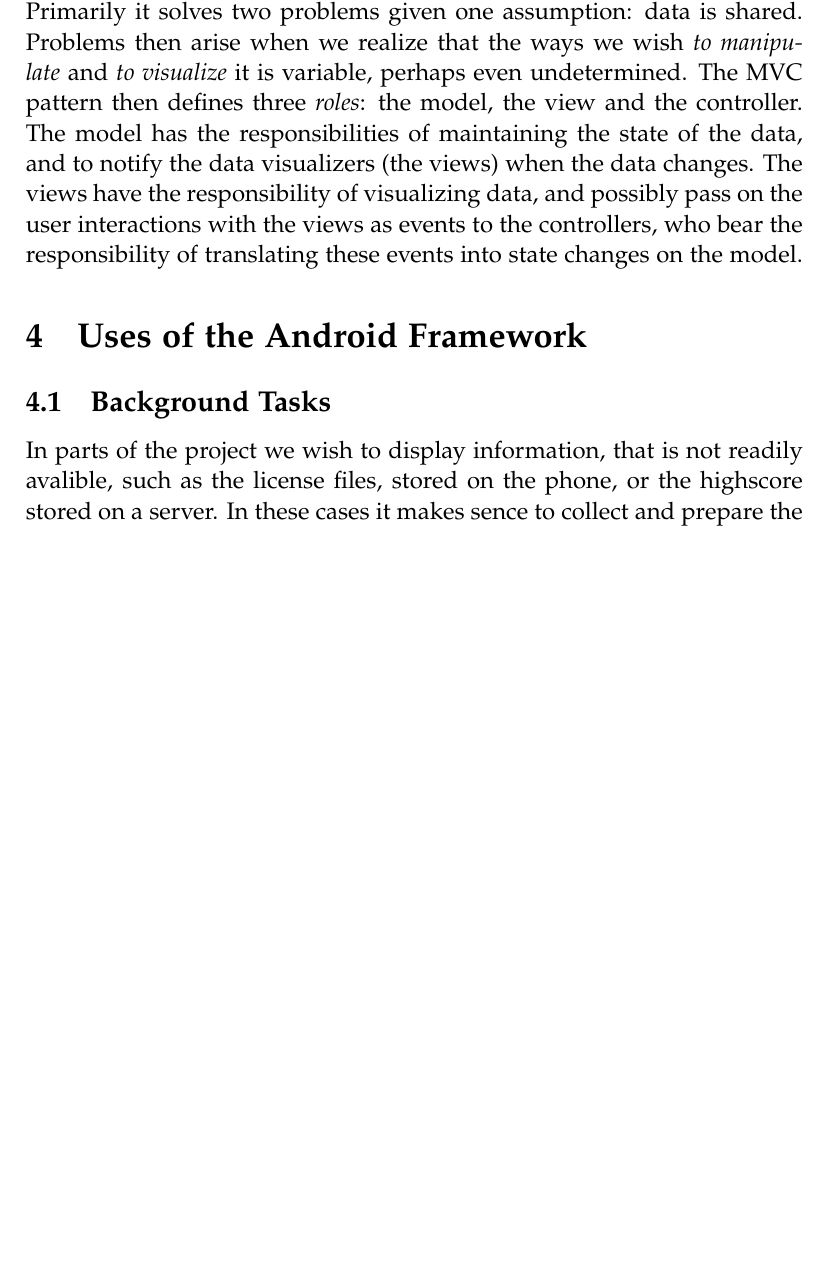
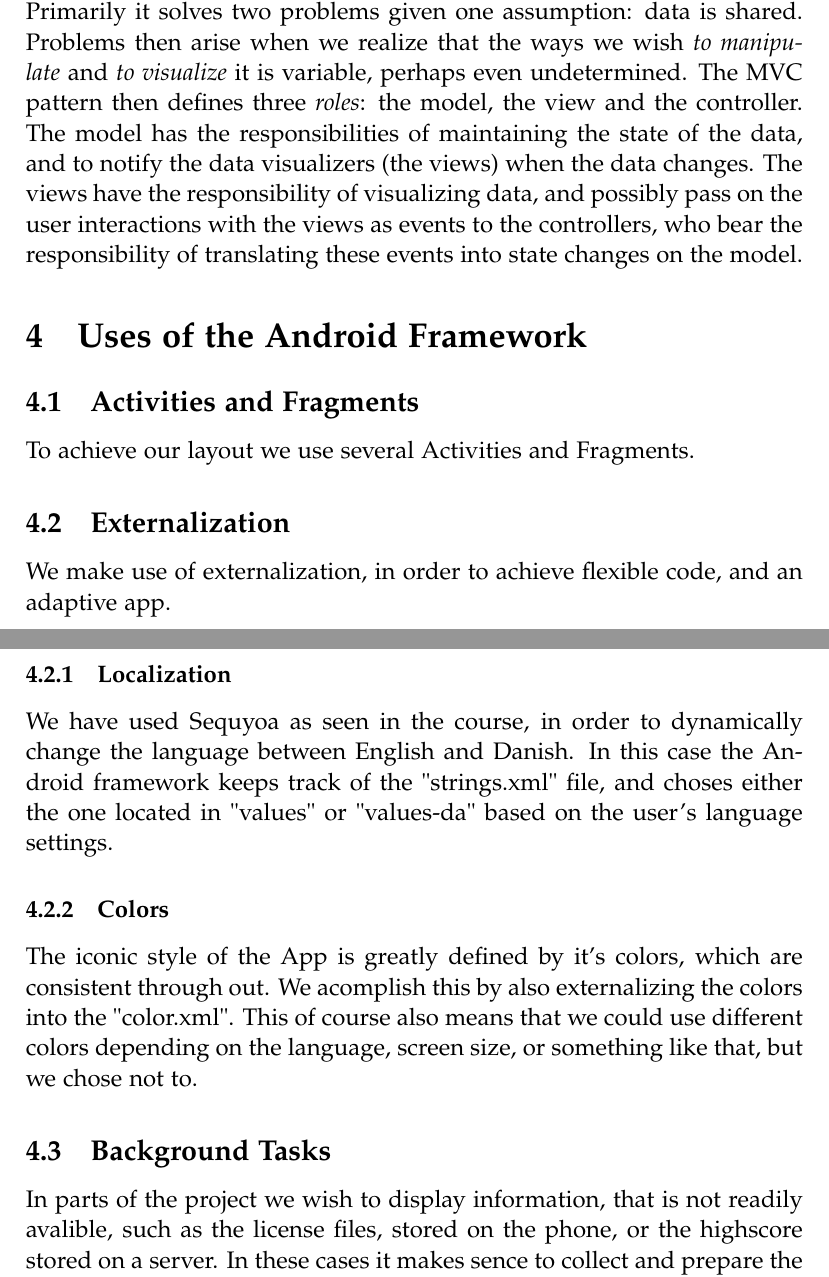
Before and after one commit to kandersen/ITSMAP-2048, a LaTeX document (Twentyfortyeight/report.tex): part of page 6 of 8 before the commit and two parts of pages 6 and 7 of 9 after it, the two joined at a grey line, cut so that both start at the same text, the shorter picture padded with empty space. Compiled offline with pdfLaTeX.

Commit message:
Minor additions

```diff
--- a/Twentyfortyeight/report.tex
+++ b/Twentyfortyeight/report.tex
@@ -196,8 +196,20 @@ model.
 \section{Uses of the Android Framework}
 % We have used
 % - Activities + Fragments
+\subsection{Activities and Fragments}
+To achieve our layout we use several Activities and Fragments.
+
 % - Preferences
 % - Externalization
+\subsection{Externalization}
+We make use of externalization, in order to achieve flexible code, and an adaptive app.
+
+\subsubsection{Localization}
+We have used Sequyoa as seen in the course, in order to dynamically change the language between English and Danish. In this case the Android framework keeps track of the "strings.xml" file, and choses either the one located in "values" or "values-da" based on the user's language settings.
+
+\subsubsection{Colors}
+The iconic style of the App is greatly defined by it's colors, which are consistent through out. We acomplish this by also externalizing the colors into the "color.xml". This of course also means that we could use different colors depending on the language, screen size, or something like that, but we chose not to.
+
 % - Background tasking / Async
 \subsection{Background Tasks}
 In parts of the project we wish to display information, that is not
```
